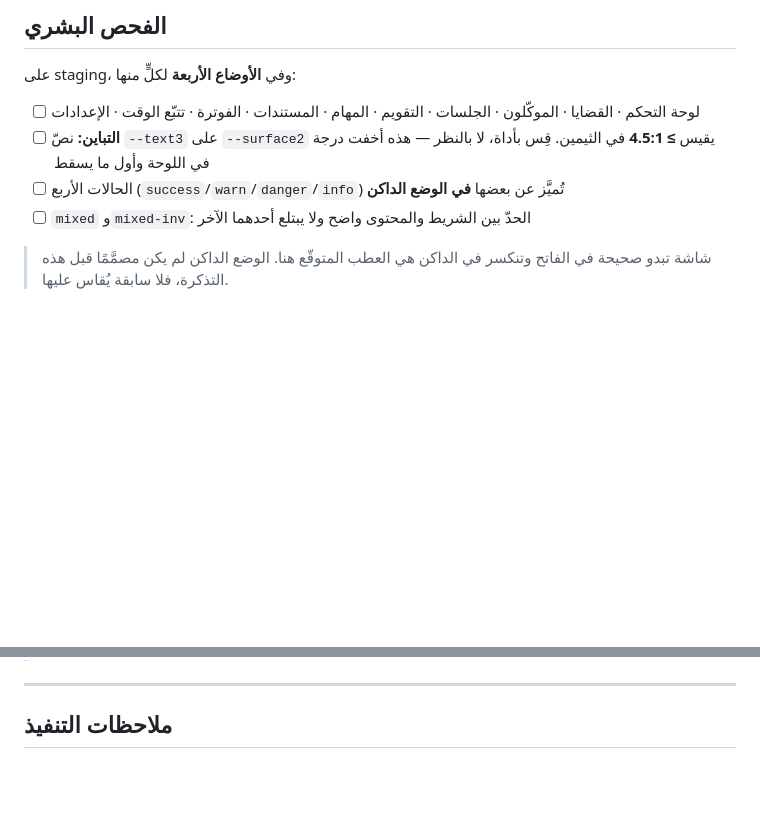
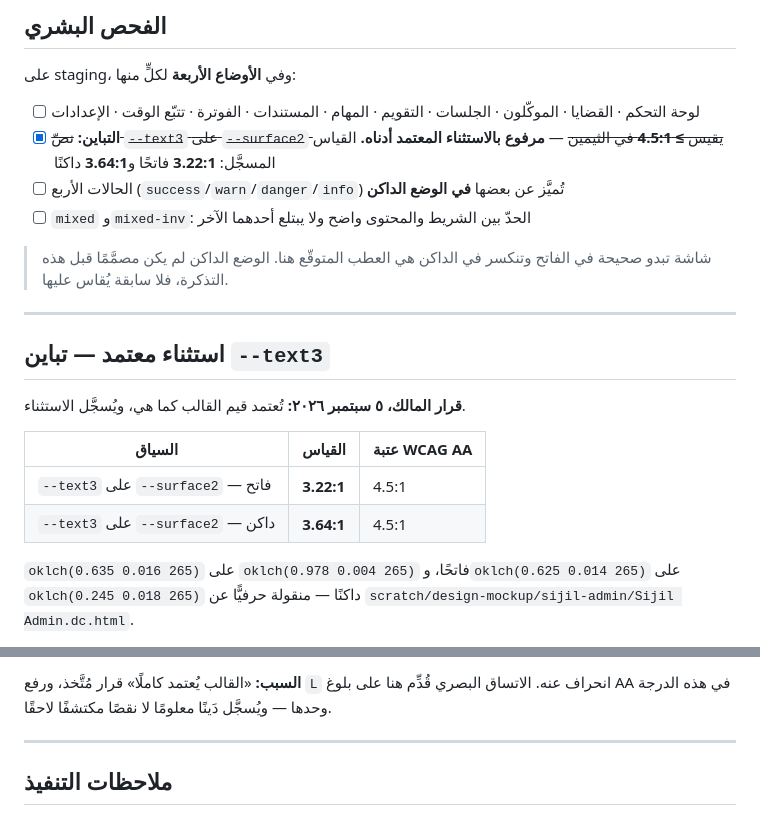
Before and after one commit to adhamesam82-hue/Legal-Rag-System, a Markdown page: tickets/T-048.md, 2 parts joined by grey strips. Drawn GitHub-style; blank space fills up the shorter version.

```diff
--- a/tickets/T-048.md
+++ b/tickets/T-048.md
@@ -105,10 +105,26 @@ Source: lib\theme.ts
 على staging، وفي **الأوضاع الأربعة** لكلٍّ منها:
 
 - [ ] لوحة التحكم · القضايا · الموكّلون · الجلسات · التقويم · المهام · المستندات · الفوترة · تتبّع الوقت · الإعدادات
-- [ ] **التباين:** نصّ `--text3` على `--surface2` يقيس **≥ 4.5:1** في الثيمين. قِس بأداة،
-      لا بالنظر — هذه أخفت درجة في اللوحة وأول ما يسقط
+- [x] **التباين:** ~~نصّ `--text3` على `--surface2` يقيس **≥ 4.5:1** في الثيمين~~ —
+      **مرفوع بالاستثناء المعتمد أدناه.** القياس المسجَّل: **3.22:1** فاتحًا و**3.64:1** داكنًا
 - [ ] الحالات الأربع (`success`/`warn`/`danger`/`info`) تُميَّز عن بعضها **في الوضع الداكن**
 - [ ] `mixed` و`mixed-inv`: الحدّ بين الشريط والمحتوى واضح ولا يبتلع أحدهما الآخر
 
 > شاشة تبدو صحيحة في الفاتح وتنكسر في الداكن هي العطب المتوقّع هنا. الوضع الداكن
 > لم يكن مصمَّمًا قبل هذه التذكرة، فلا سابقة يُقاس عليها.
+
+---
+
+## استثناء معتمد — تباين `--text3`
+
+**قرار المالك، ٥ سبتمبر ٢٠٢٦:** تُعتمد قيم القالب كما هي، ويُسجَّل الاستثناء.
+
+| السياق | القياس | عتبة WCAG AA |
+|---|---|---|
+| `--text3` على `--surface2` — فاتح | **3.22:1** | 4.5:1 |
+| `--text3` على `--surface2` — داكن | **3.64:1** | 4.5:1 |
+
+`oklch(0.635 0.016 265)` على `oklch(0.978 0.004 265)` فاتحًا، و`oklch(0.625 0.014 265)`
+على `oklch(0.245 0.018 265)` داكنًا — منقولة حرفيًّا عن
+`scratch/design-mockup/sijil-admin/Sijil Admin.dc.html`.
+
@@ -115,3 +147,5 @@ Source: lib\theme.ts
+**السبب:** «القالب يُعتمد كاملًا» قرار مُتَّخذ، ورفع `L` انحراف عنه. الاتساق البصري
+قُدِّم هنا على بلوغ AA في هذه الدرجة وحدها — ويُسجَّل دَينًا معلومًا لا نقصًا مكتشفًا لاحقًا.
 
 ---
 
```
Also changed, not shown: other parts of tickets/T-048.md (+16 -0 lines).
